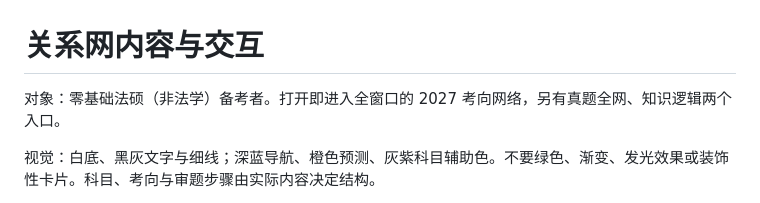
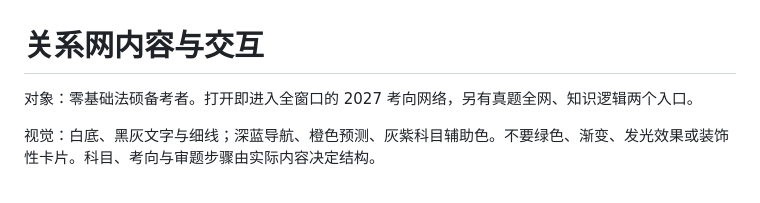
Before and after one commit to Johnson-Durui/law-exam-atlas, a Markdown page: LEARNING_DESIGN.md, the part around the change. GitHub-like rendering.

```diff
--- a/LEARNING_DESIGN.md
+++ b/LEARNING_DESIGN.md
@@ -1,6 +1,6 @@
 # 关系网内容与交互
 
-对象：零基础法硕（非法学）备考者。打开即进入全窗口的 2027 考向网络，另有真题全网、知识逻辑两个入口。
+对象：零基础法硕备考者。打开即进入全窗口的 2027 考向网络，另有真题全网、知识逻辑两个入口。
 
 视觉：白底、黑灰文字与细线；深蓝导航、橙色预测、灰紫科目辅助色。不要绿色、渐变、发光效果或装饰性卡片。科目、考向与审题步骤由实际内容决定结构。
 
```
Also changed, not shown: NOTICE.md (+1 -1 lines), README.md (+9 -1 lines), assets/forecast-branch.png (added), assets/relationship-network.png (added), 1 other file.
